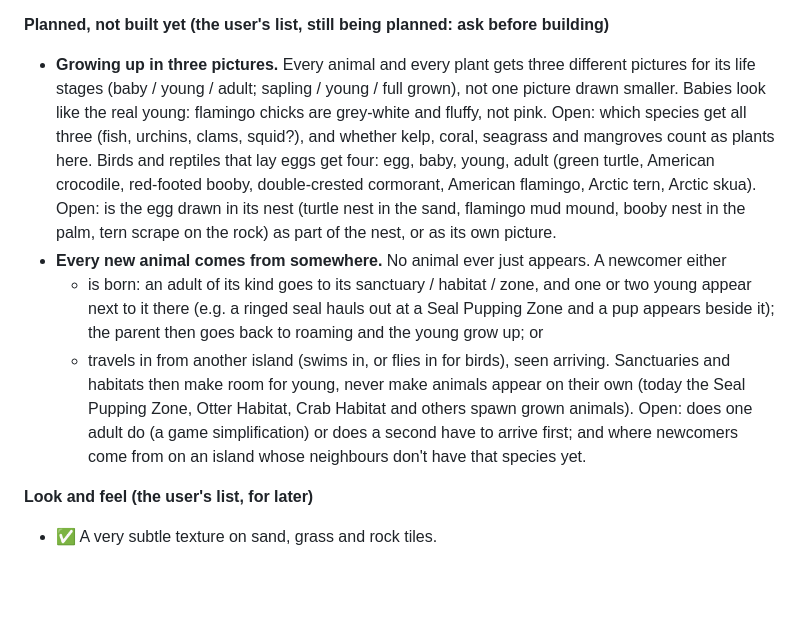
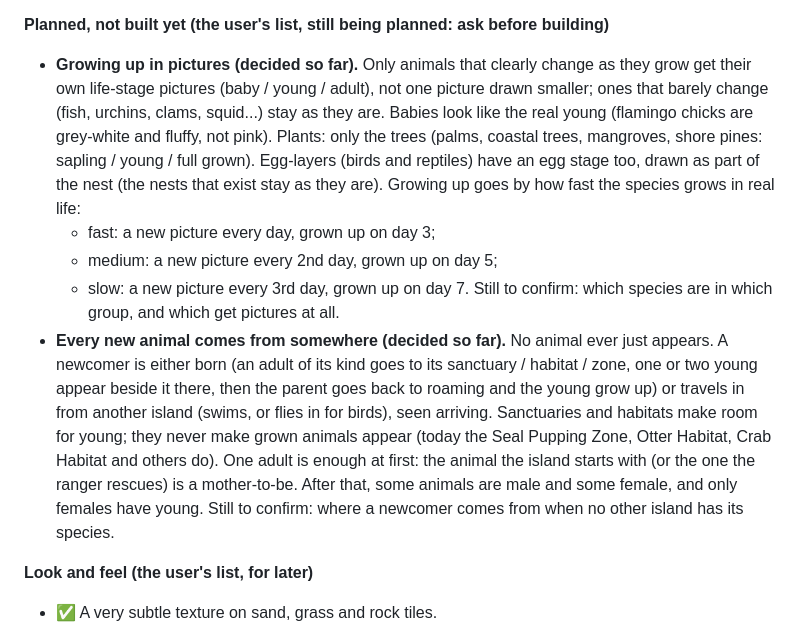
Before and after one commit to detronics-apps/ocean-haven, a Markdown page: docs/MASTER_PLAN.md, the part around the change. Drawn GitHub-style; blank space fills up the shorter version.

Commit message:
Plan: life-stage pictures and births, decisions so far
Co-Authored-By: Claude Opus 5.5 <noreply@anthropic.com>
Claude-Session: https://claude.ai/code/session_01TgTuR8CE1ck28M9f6vukjR

```diff
--- a/docs/MASTER_PLAN.md
+++ b/docs/MASTER_PLAN.md
@@ -1091,24 +1091,26 @@ runaway has a cost; the ice core is a flag, not an item. Decided: Arctic, 3-day
   mini-game).
 
 **Planned, not built yet (the user's list, still being planned: ask before building)**
-- **Growing up in three pictures.** Every animal and every plant gets three different pictures
-  for its life stages (baby / young / adult; sapling / young / full grown), not one picture
-  drawn smaller. Babies look like the real young: flamingo chicks are grey-white and fluffy, not
-  pink. Open: which species get all three (fish, urchins, clams, squid?), and whether kelp,
-  coral, seagrass and mangroves count as plants here.
-  Birds and reptiles that lay eggs get four: egg, baby, young, adult (green turtle, American
-  crocodile, red-footed booby, double-crested cormorant, American flamingo, Arctic tern, Arctic
-  skua). Open: is the egg drawn in its nest (turtle nest in the sand, flamingo mud mound, booby
-  nest in the palm, tern scrape on the rock) as part of the nest, or as its own picture.
-- **Every new animal comes from somewhere.** No animal ever just appears. A newcomer either
-  - is born: an adult of its kind goes to its sanctuary / habitat / zone, and one or two young
-    appear next to it there (e.g. a ringed seal hauls out at a Seal Pupping Zone and a pup
-    appears beside it); the parent then goes back to roaming and the young grow up; or
-  - travels in from another island (swims in, or flies in for birds), seen arriving.
-  Sanctuaries and habitats then make room for young, never make animals appear on their own
-  (today the Seal Pupping Zone, Otter Habitat, Crab Habitat and others spawn grown animals).
-  Open: does one adult do (a game simplification) or does a second have to arrive first; and
-  where newcomers come from on an island whose neighbours don't have that species yet.
+- **Growing up in pictures (decided so far).** Only animals that clearly change as they grow
+  get their own life-stage pictures (baby / young / adult), not one picture drawn smaller; ones
+  that barely change (fish, urchins, clams, squid...) stay as they are. Babies look like the real
+  young (flamingo chicks are grey-white and fluffy, not pink). Plants: only the trees (palms,
+  coastal trees, mangroves, shore pines: sapling / young / full grown). Egg-layers (birds and
+  reptiles) have an egg stage too, drawn as part of the nest (the nests that exist stay as they
+  are). Growing up goes by how fast the species grows in real life:
+  - fast: a new picture every day, grown up on day 3;
+  - medium: a new picture every 2nd day, grown up on day 5;
+  - slow: a new picture every 3rd day, grown up on day 7.
+  Still to confirm: which species are in which group, and which get pictures at all.
+- **Every new animal comes from somewhere (decided so far).** No animal ever just appears. A
+  newcomer is either born (an adult of its kind goes to its sanctuary / habitat / zone, one or
+  two young appear beside it there, then the parent goes back to roaming and the young grow up)
+  or travels in from another island (swims, or flies in for birds), seen arriving. Sanctuaries
+  and habitats make room for young; they never make grown animals appear (today the Seal Pupping
+  Zone, Otter Habitat, Crab Habitat and others do). One adult is enough at first: the animal the
+  island starts with (or the one the ranger rescues) is a mother-to-be. After that, some animals
+  are male and some female, and only females have young. Still to confirm: where a newcomer
+  comes from when no other island has its species.
 
 **Look and feel (the user's list, for later)**
 - ✅ A very subtle texture on sand, grass and rock tiles.
```
